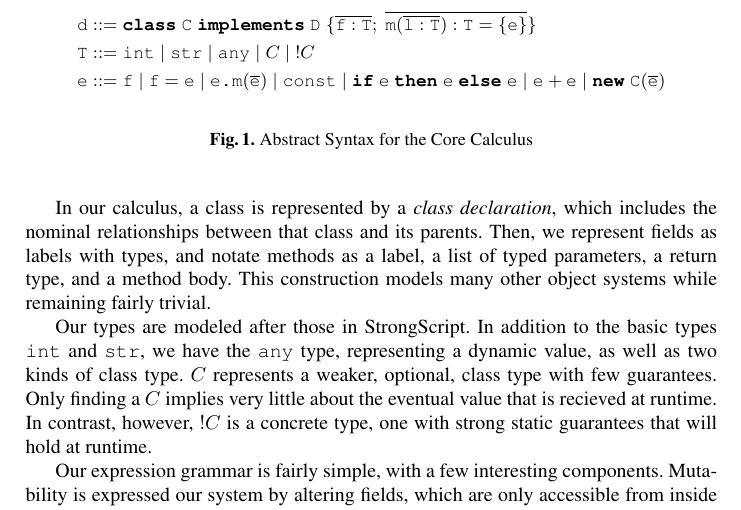
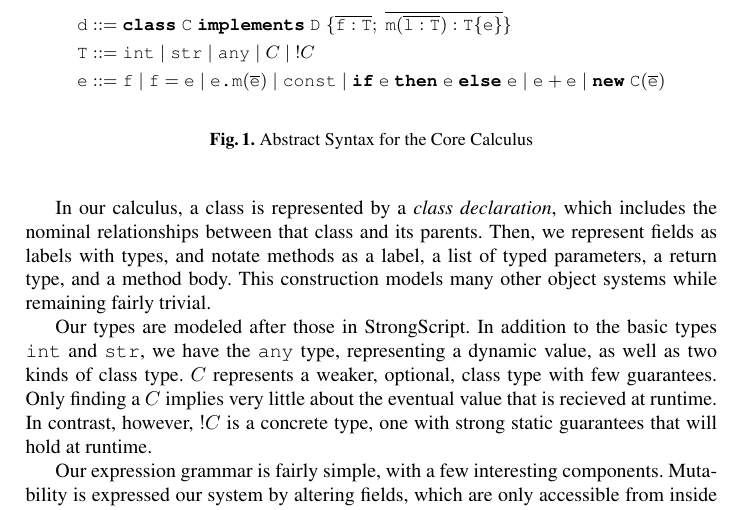
Before and after one commit to BenChung/GradualComparison, a LaTeX paper (main.tex): part of page 3 of 3, cut so that both start at the same text. Compiled offline with pdfLaTeX.

Commit message:
Remove the equals from method decls

```diff
--- a/main.tex
+++ b/main.tex
@@ -62,7 +62,7 @@
 
 \newcommand{\class}[4]{\ensuremath\kewclass\; \texttt{#1}\; \kewimplements\; \texttt{#2} \;\{#3;\;#4\}}
 \newcommand{\field}[2]{\ensuremath \texttt{#1} : \texttt{#2}}
-\newcommand{\method}[4]{\ensuremath {\texttt{#1}}({#2}):\texttt{#3} = \{\texttt{#4}\}}
+\newcommand{\method}[4]{\ensuremath {\texttt{#1}}({#2}):\texttt{#3} \{\texttt{#4}\}}
 
 \newcommand{\ifabs}[3]{\kewif \; #1 \;\kewthen\; #2 \;\kewelse\; #3}
 \newcommand{\opplus}[2]{#1 + #2}
```
